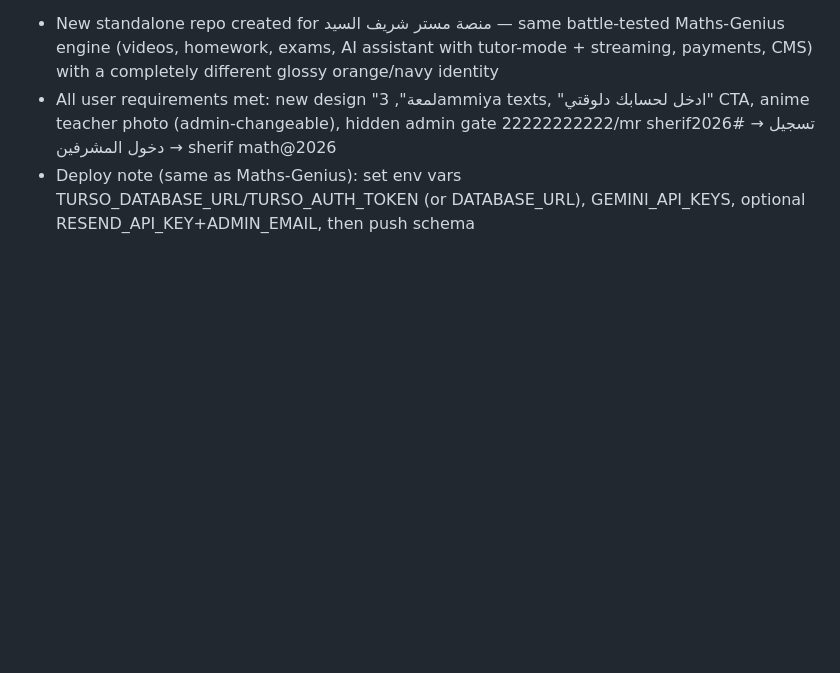
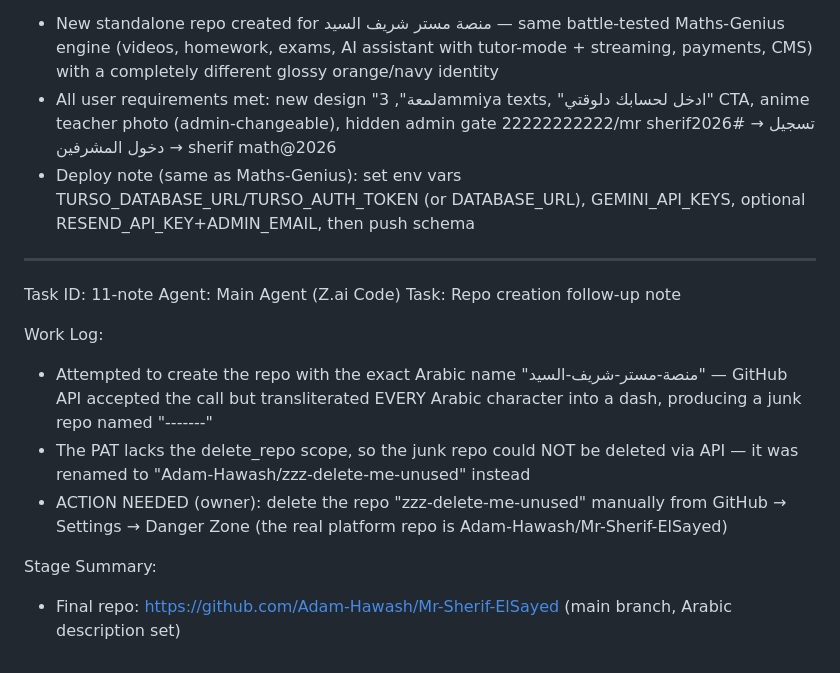
Before and after one commit to Adam-Hawash/Mr-Sherif-ElSayed, a Markdown page: worklog.md, the part around the change. GitHub-like rendering; blank space fills up the shorter version.

Commit message:
docs: ملاحظة حول إنشاء الريبو (اسم عربي تحول لشرطات — الريبو الفعلي Mr-Sherif-ElSayed)

```diff
--- a/worklog.md
+++ b/worklog.md
@@ -37,3 +37,16 @@ Stage Summary:
 - New standalone repo created for منصة مستر شريف السيد — same battle-tested Maths-Genius engine (videos, homework, exams, AI assistant with tutor-mode + streaming, payments, CMS) with a completely different glossy orange/navy identity
 - All user requirements met: new design "لمعة", 3ammiya texts, "ادخل لحسابك دلوقتي" CTA, anime teacher photo (admin-changeable), hidden admin gate 22222222222/mr sherif2026# → تسجيل دخول المشرفين → sherif math@2026
 - Deploy note (same as Maths-Genius): set env vars TURSO_DATABASE_URL/TURSO_AUTH_TOKEN (or DATABASE_URL), GEMINI_API_KEYS, optional RESEND_API_KEY+ADMIN_EMAIL, then push schema
+
+---
+Task ID: 11-note
+Agent: Main Agent (Z.ai Code)
+Task: Repo creation follow-up note
+
+Work Log:
+- Attempted to create the repo with the exact Arabic name "منصة-مستر-شريف-السيد" — GitHub API accepted the call but transliterated EVERY Arabic character into a dash, producing a junk repo named "-------"
+- The PAT lacks the delete_repo scope, so the junk repo could NOT be deleted via API — it was renamed to "Adam-Hawash/zzz-delete-me-unused" instead
+- ACTION NEEDED (owner): delete the repo "zzz-delete-me-unused" manually from GitHub → Settings → Danger Zone (the real platform repo is Adam-Hawash/Mr-Sherif-ElSayed)
+
+Stage Summary:
+- Final repo: https://github.com/Adam-Hawash/Mr-Sherif-ElSayed (main branch, Arabic description set)
```
